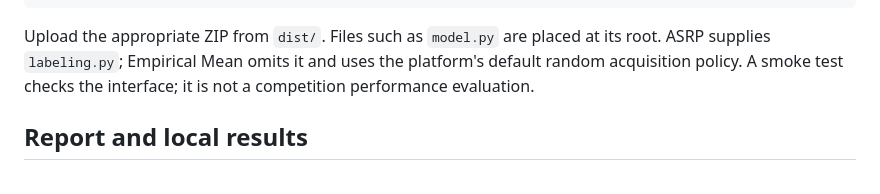
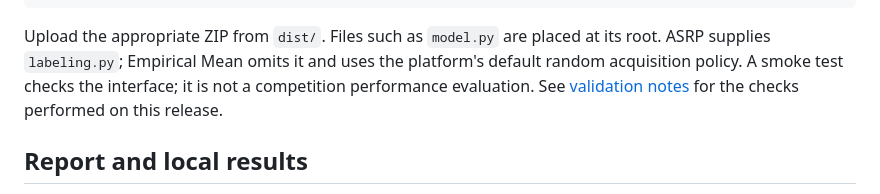
Before and after one commit to Hubert0916/arsp, a Markdown page: README.md, the part around the change. GitHub-like rendering.

Commit message:
Record release validation and its scope

```diff
--- a/README.md
+++ b/README.md
@@ -43,7 +43,8 @@ uv run python starting_kit/tools/run_smoke_test.py baselines/empirical_mean
 Upload the appropriate ZIP from `dist/`. Files such as `model.py` are placed at
 its root. ASRP supplies `labeling.py`; Empirical Mean omits it and uses the
 platform's default random acquisition policy. A smoke test checks the interface;
-it is not a competition performance evaluation.
+it is not a competition performance evaluation. See [validation notes](VALIDATION.md)
+for the checks performed on this release.
 
 ## Report and local results
 
```
Also changed, not shown: VALIDATION.md (added, +22 -0 lines).
